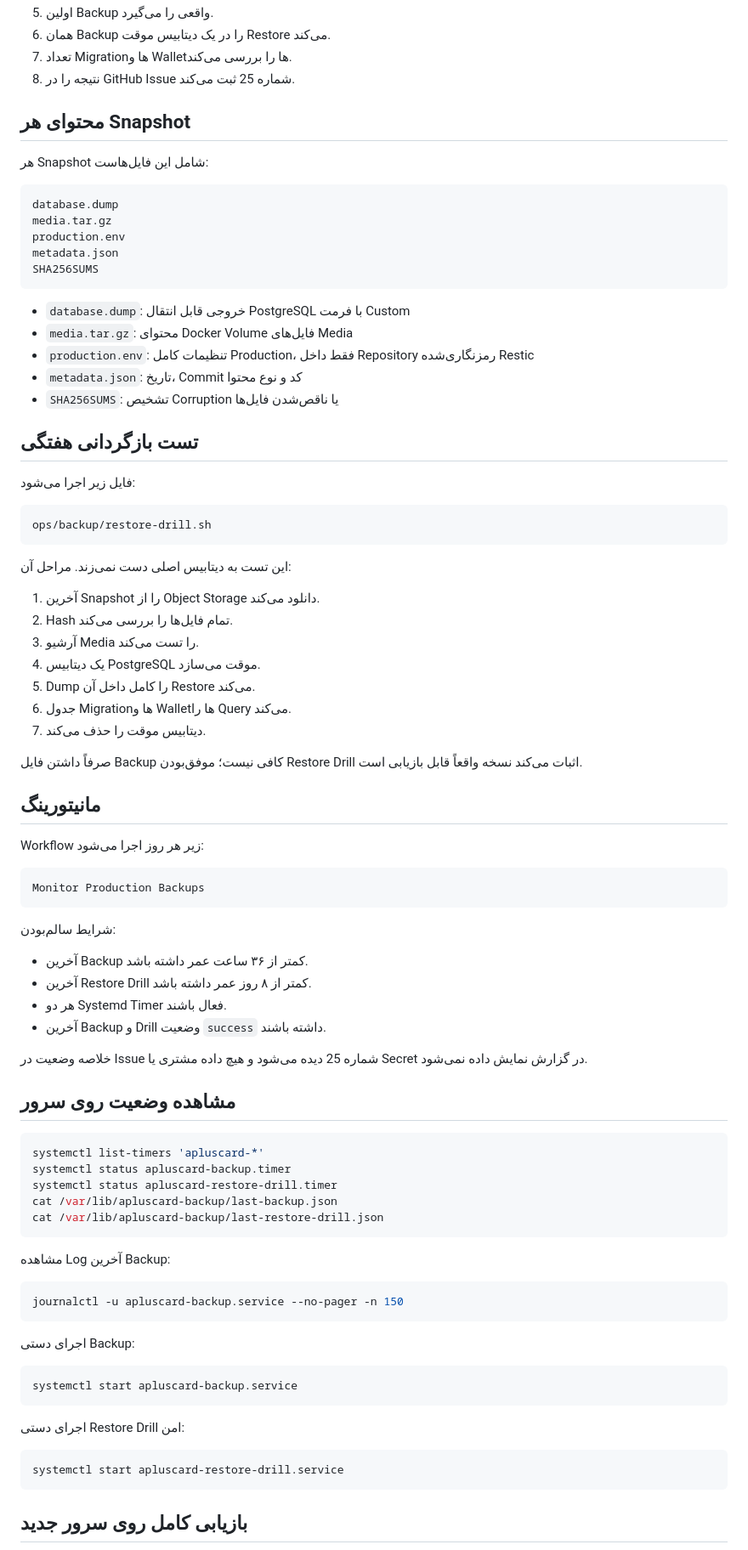
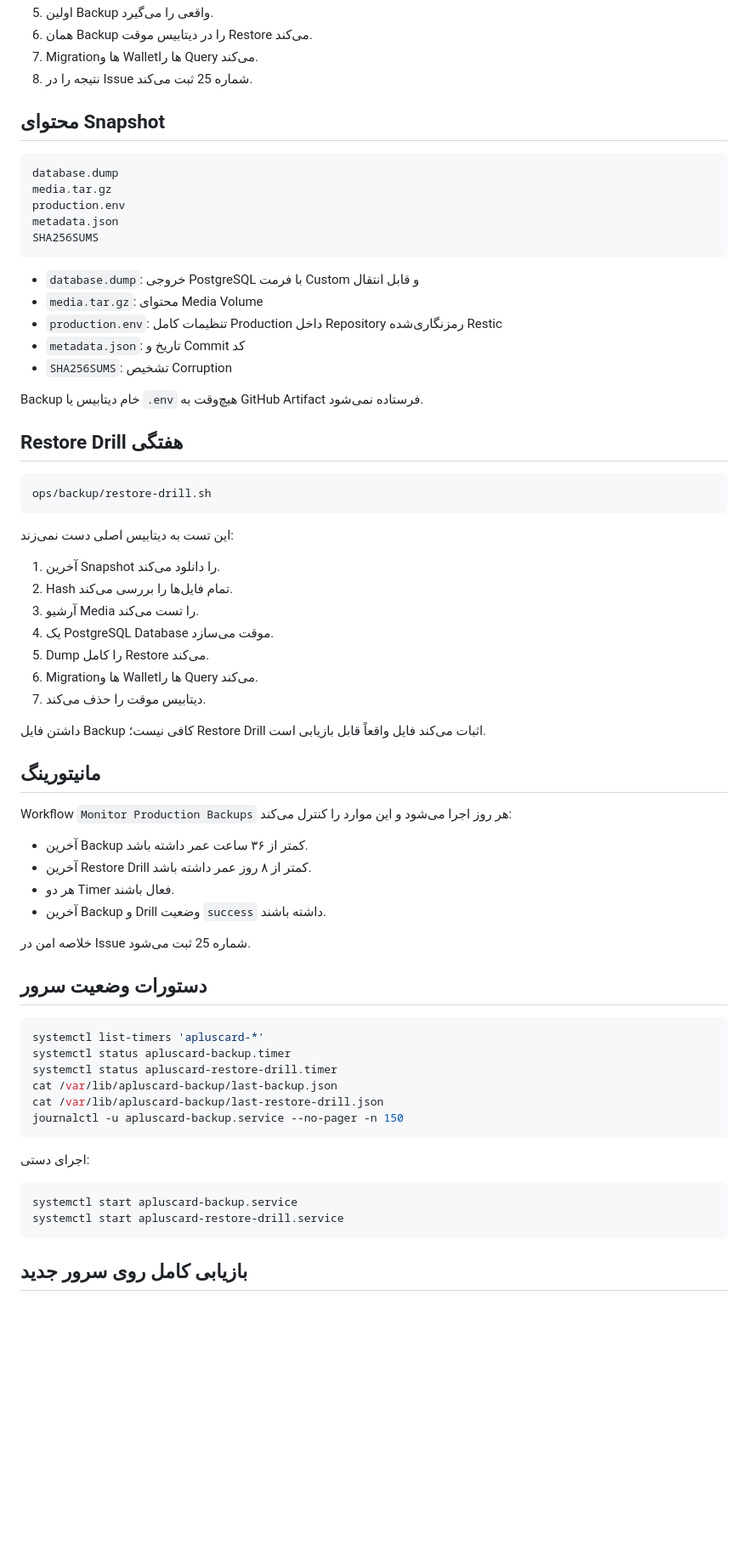
Before and after one commit to hsdarestani/apluscard, a Markdown page: docs/BACKUP-DR-FA.md, the part around one of its changes. Shown at 85% size. Drawn GitHub-style; blank space fills up the shorter version.

````diff
--- a/docs/BACKUP-DR-FA.md
+++ b/docs/BACKUP-DR-FA.md
@@ -91,11 +89,9 @@ Workflow به‌صورت خودکار:
 5. اولین Backup واقعی را می‌گیرد.
-6. همان Backup را در یک دیتابیس موقت Restore می‌کند.
-7. تعداد Migrationها و Walletها را بررسی می‌کند.
-8. نتیجه را در GitHub Issue شماره 25 ثبت می‌کند.
+6. همان Backup را در دیتابیس موقت Restore می‌کند.
+7. Migrationها و Walletها را Query می‌کند.
+8. نتیجه را در Issue شماره 25 ثبت می‌کند.
 
-## محتوای هر Snapshot
-
-هر Snapshot شامل این فایل‌هاست:
+## محتوای Snapshot
 
 ```text
 database.dump
@@ -105,50 +101,44 @@ metadata.json
 SHA256SUMS
 ```
 
-- `database.dump`: خروجی قابل انتقال PostgreSQL با فرمت Custom
-- `media.tar.gz`: محتوای Docker Volume فایل‌های Media
-- `production.env`: تنظیمات کامل Production، فقط داخل Repository رمزنگاری‌شده Restic
-- `metadata.json`: تاریخ، Commit کد و نوع محتوا
-- `SHA256SUMS`: تشخیص Corruption یا ناقص‌شدن فایل‌ها
+- `database.dump`: خروجی PostgreSQL با فرمت Custom و قابل انتقال
+- `media.tar.gz`: محتوای Media Volume
+- `production.env`: تنظیمات کامل Production داخل Repository رمزنگاری‌شده Restic
+- `metadata.json`: تاریخ و Commit کد
+- `SHA256SUMS`: تشخیص Corruption
 
-## تست بازگردانی هفتگی
+Backup خام دیتابیس یا `.env` هیچ‌وقت به GitHub Artifact فرستاده نمی‌شود.
 
-فایل زیر اجرا می‌شود:
+## Restore Drill هفتگی
 
 ```text
 ops/backup/restore-drill.sh
 ```
 
-این تست به دیتابیس اصلی دست نمی‌زند. مراحل آن:
+این تست به دیتابیس اصلی دست نمی‌زند:
 
-1. آخرین Snapshot را از Object Storage دانلود می‌کند.
+1. آخرین Snapshot را دانلود می‌کند.
 2. Hash تمام فایل‌ها را بررسی می‌کند.
 3. آرشیو Media را تست می‌کند.
-4. یک دیتابیس PostgreSQL موقت می‌سازد.
-5. Dump را کامل داخل آن Restore می‌کند.
-6. جدول Migrationها و Walletها را Query می‌کند.
+4. یک PostgreSQL Database موقت می‌سازد.
+5. Dump را کامل Restore می‌کند.
+6. Migrationها و Walletها را Query می‌کند.
 7. دیتابیس موقت را حذف می‌کند.
 
-صرفاً داشتن فایل Backup کافی نیست؛ موفق‌بودن Restore Drill اثبات می‌کند نسخه واقعاً قابل بازیابی است.
+داشتن فایل Backup کافی نیست؛ Restore Drill اثبات می‌کند فایل واقعاً قابل بازیابی است.
 
 ## مانیتورینگ
 
-Workflow زیر هر روز اجرا می‌شود:
-
-```text
-Monitor Production Backups
-```
-
-شرایط سالم‌بودن:
+Workflow `Monitor Production Backups` هر روز اجرا می‌شود و این موارد را کنترل می‌کند:
 
 - آخرین Backup کمتر از ۳۶ ساعت عمر داشته باشد.
 - آخرین Restore Drill کمتر از ۸ روز عمر داشته باشد.
-- هر دو Systemd Timer فعال باشند.
+- هر دو Timer فعال باشند.
 - آخرین Backup و Drill وضعیت `success` داشته باشند.
 
-خلاصه وضعیت در Issue شماره 25 دیده می‌شود و هیچ داده مشتری یا Secret در گزارش نمایش داده نمی‌شود.
+خلاصه امن در Issue شماره 25 ثبت می‌شود.
 
-## مشاهده وضعیت روی سرور
+## دستورات وضعیت سرور
 
 ```bash
 systemctl list-timers 'apluscard-*'
@@ -156,23 +146,13 @@ systemctl status apluscard-backup.timer
 systemctl status apluscard-restore-drill.timer
 cat /var/lib/apluscard-backup/last-backup.json
 cat /var/lib/apluscard-backup/last-restore-drill.json
-```
-
-مشاهده Log آخرین Backup:
-
-```bash
 journalctl -u apluscard-backup.service --no-pager -n 150
 ```
 
-اجرای دستی Backup:
+اجرای دستی:
 
 ```bash
 systemctl start apluscard-backup.service
-```
-
-اجرای دستی Restore Drill امن:
-
-```bash
 systemctl start apluscard-restore-drill.service
 ```
 
````
Also changed, not shown: other parts of docs/BACKUP-DR-FA.md (+51 -75 lines).
